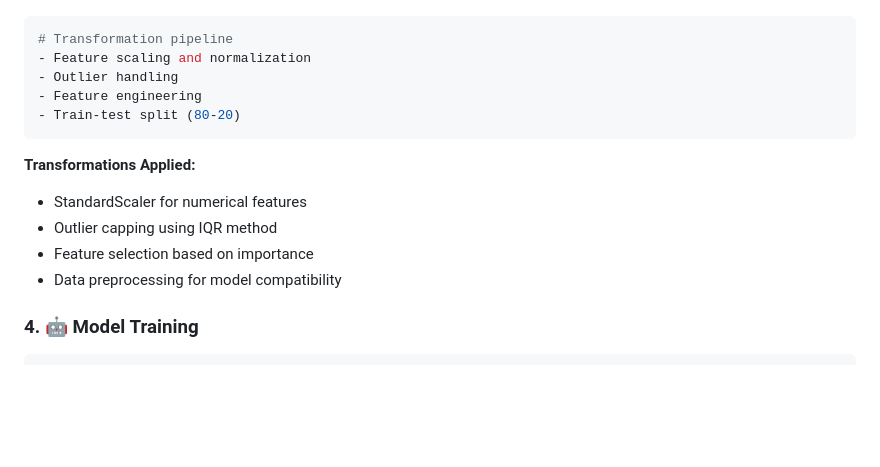
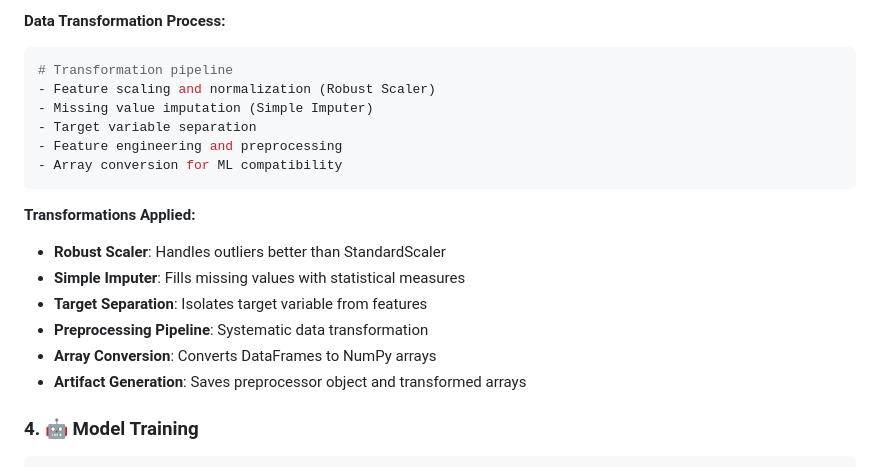
Before and after one commit to jagadeshchilla/NetworkSecurity, a Markdown page: README.md, the part around one of its changes. Drawn GitHub-style; blank space fills up the shorter version.

````diff
--- a/README.md
+++ b/README.md
@@ -255,16 +330,21 @@ graph TD
+**Data Transformation Process:**
+
 ```python
 # Transformation pipeline
-- Feature scaling and normalization
-- Outlier handling
-- Feature engineering
-- Train-test split (80-20)
+- Feature scaling and normalization (Robust Scaler)
+- Missing value imputation (Simple Imputer)
+- Target variable separation
+- Feature engineering and preprocessing
+- Array conversion for ML compatibility
 ```
 
 **Transformations Applied:**
-- StandardScaler for numerical features
-- Outlier capping using IQR method
-- Feature selection based on importance
-- Data preprocessing for model compatibility
+- **Robust Scaler**: Handles outliers better than StandardScaler
+- **Simple Imputer**: Fills missing values with statistical measures
+- **Target Separation**: Isolates target variable from features
+- **Preprocessing Pipeline**: Systematic data transformation
+- **Array Conversion**: Converts DataFrames to NumPy arrays
+- **Artifact Generation**: Saves preprocessor object and transformed arrays
 
 ### 4. 🤖 Model Training
 
````
Also changed, not shown: other parts of README.md (+75 -0 lines).
